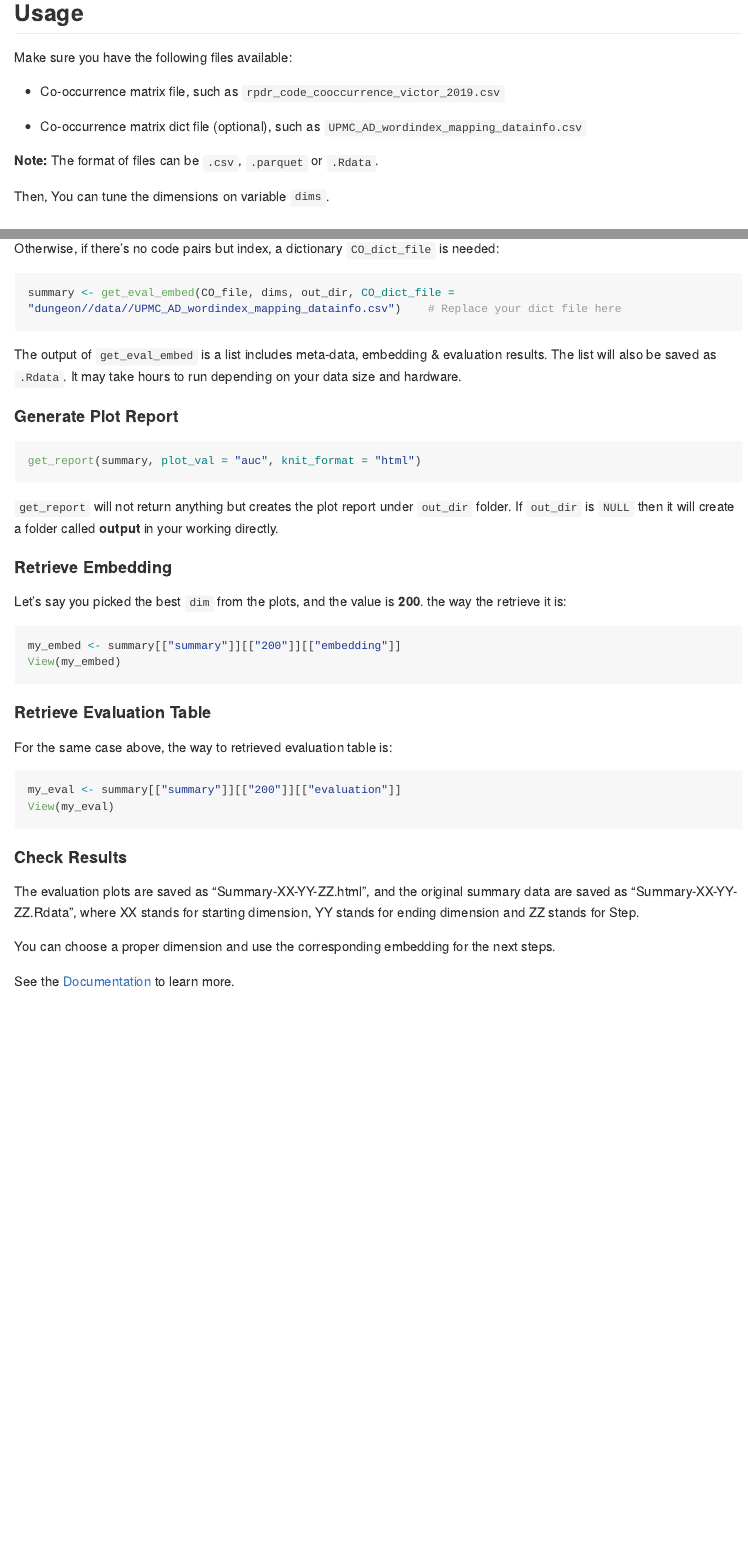
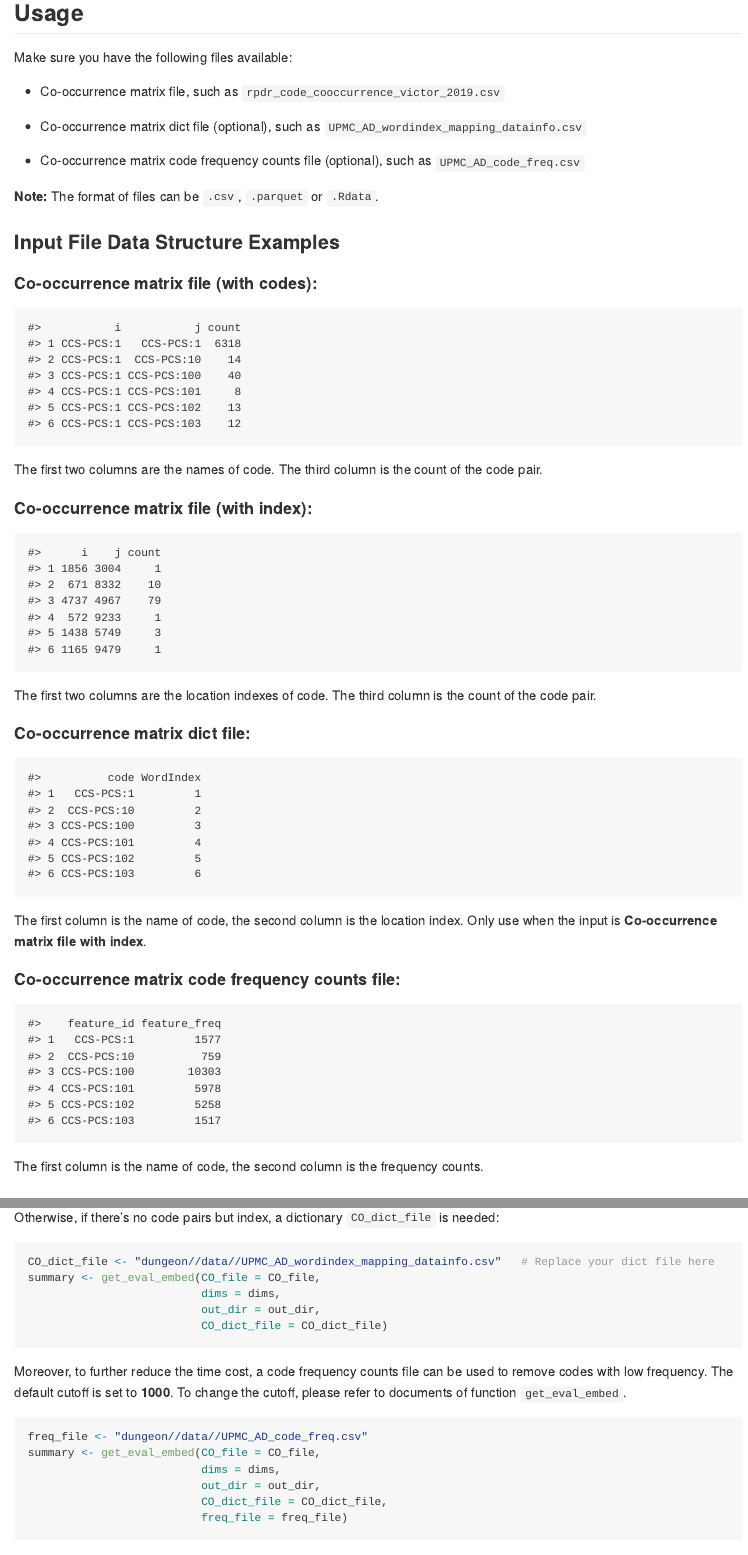
Before and after one commit to celehs/KESER-i2b2, an R Markdown document (README.Rmd): the page in a window 1100 px wide, from 660 px down, and a second part further down, joined at a grey line. Rendered offline with R 4.5, knitr and Pandoc, with nearby package versions; long lines of code are wrapped.

Commit message:
Docs update

````diff
--- a/README.Rmd
+++ b/README.Rmd
@@ -48,9 +48,47 @@ Make sure you have the following files available:
 
 * Co-occurrence matrix dict file (optional), such as `UPMC_AD_wordindex_mapping_datainfo.csv`
 
+* Co-occurrence matrix code frequency counts file (optional), such as `UPMC_AD_code_freq.csv`
+
 **Note:** The format of files can be `.csv`, `.parquet` or `.Rdata`.
 
-Then, You can tune the dimensions on variable `dims`.
+### Input File Data Structure Examples
+
+```{r eval=TRUE, include=FALSE, echo=FALSE, results='hide'}
+devtools::load_all()     # load pkg to include internal data
+```
+
+#### Co-occurrence matrix file (with codes):
+
+```{r eval=TRUE, echo=FALSE}
+head(CO_EXAMPLE_CODE)
+```
+
+The first two columns are the names of code. The third column is the count of the code pair.
+
+#### Co-occurrence matrix file (with index):
+
+```{r eval=TRUE, echo=FALSE}
+head(CO_EXAMPLE_INDEX)
+```
+
+The first two columns are the location indexes of code. The third column is the count of the code pair.
+
+#### Co-occurrence matrix dict file:
+
+```{r eval=TRUE, echo=FALSE}
+head(CO_DICT_EXAMPLE)
+```
+
+The first column is the name of code, the second column is the location index. Only use when the input is **Co-occurrence matrix file with index**.
+
+#### Co-occurrence matrix code frequency counts file:
+
+```{r eval=TRUE, echo=FALSE}
+head(CODE_FREQ_EXAMLPE)
+```
+
+The first column is the name of code, the second column is the frequency counts.
 
 ### Set up Parameters
 
@@ -74,7 +114,22 @@ summary <- get_eval_embed(CO_file, dims, out_dir)
 Otherwise, if there's no code pairs but index, a dictionary `CO_dict_file` is needed:
 
 ```{r eval=FALSE}
-summary <- get_eval_embed(CO_file, dims, out_dir, CO_dict_file = "dungeon//data//UPMC_AD_wordindex_mapping_datainfo.csv")    # Replace your dict file here
+CO_dict_file <- "dungeon//data//UPMC_AD_wordindex_mapping_datainfo.csv"   # Replace your dict file here
+summary <- get_eval_embed(CO_file = CO_file,
+                          dims = dims,
+                          out_dir = out_dir,
+                          CO_dict_file = CO_dict_file)
+```
+
+Moreover, to further reduce the time cost, a code frequency counts file can be used to remove codes with low frequency. The default cutoff is set to **1000**. To change the cutoff, please refer to documents of function `get_eval_embed`.
+
+```{r eval=FALSE}
+freq_file <- "dungeon//data//UPMC_AD_code_freq.csv"
+summary <- get_eval_embed(CO_file = CO_file,
+                          dims = dims,
+                          out_dir = out_dir,
+                          CO_dict_file = CO_dict_file,
+                          freq_file = freq_file)
 ```
 
 The output of `get_eval_embed` is a list includes meta-data, embedding & evaluation results. The list will also be saved as `.Rdata`. It may take hours to run depending on your data size and hardware.
--- a/_pkgdown.yml
+++ b/_pkgdown.yml
@@ -16,3 +16,4 @@ reference:
   - Evaluate_codi
   - read_file
   - map_CO
+  - clear_CO
````
Also changed, not shown: R/get_eval_embed_funcs.R (+1 -0 lines), README.md, data/CODE_FREQ_EXAMLPE.rda (added), data/CO_DICT_EXAMPLE.rda (added), data/CO_EXAMPLE_CODE.rda (added), data/CO_EXAMPLE_INDEX.rda (added), docs/pkgdown.yml, README.Rmd (9 more changed lines), 23 other files.
